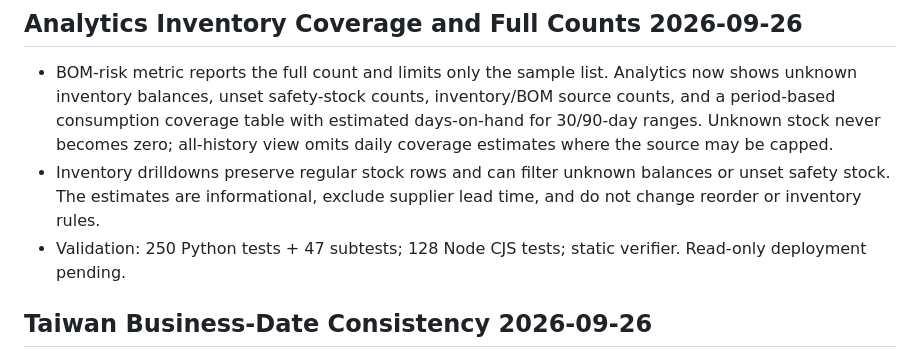
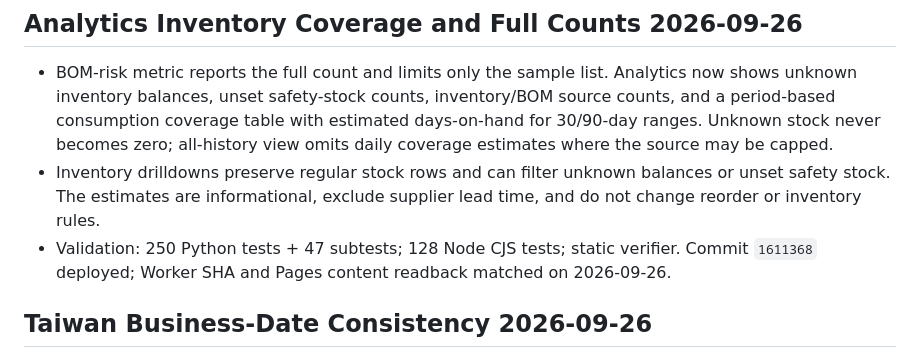
Before and after one commit to vicxd0728/lematec-erp, a Markdown page: ERP_CURRENT_STATE.md, the part around the change. Drawn GitHub-style.

Commit message:
Record analytics deployment verification

```diff
--- a/ERP_CURRENT_STATE.md
+++ b/ERP_CURRENT_STATE.md
@@ -14,7 +14,7 @@ Updated: 2026-09-07
 
 - BOM-risk metric reports the full count and limits only the sample list. Analytics now shows unknown inventory balances, unset safety-stock counts, inventory/BOM source counts, and a period-based consumption coverage table with estimated days-on-hand for 30/90-day ranges. Unknown stock never becomes zero; all-history view omits daily coverage estimates where the source may be capped.
 - Inventory drilldowns preserve regular stock rows and can filter unknown balances or unset safety stock. The estimates are informational, exclude supplier lead time, and do not change reorder or inventory rules.
-- Validation: 250 Python tests + 47 subtests; 128 Node CJS tests; static verifier. Read-only deployment pending.
+- Validation: 250 Python tests + 47 subtests; 128 Node CJS tests; static verifier. Commit `1611368` deployed; Worker SHA and Pages content readback matched on 2026-09-26.
 
 ## Taiwan Business-Date Consistency 2026-09-26
 
```
Also changed, not shown: CODEX_HANDOFF.md (+1 -1 lines).
